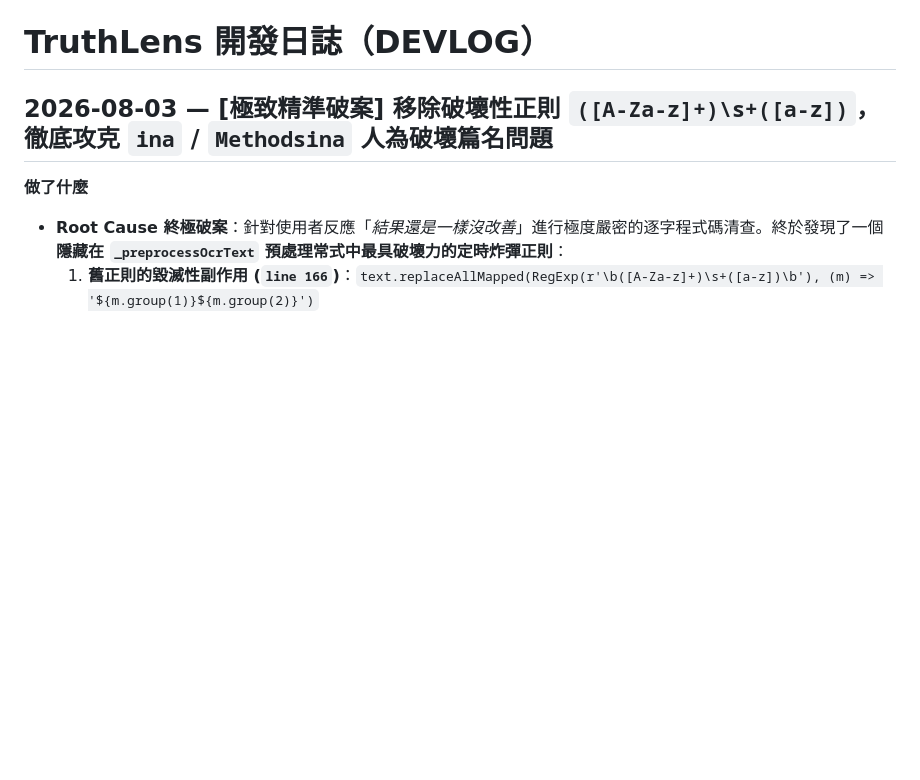
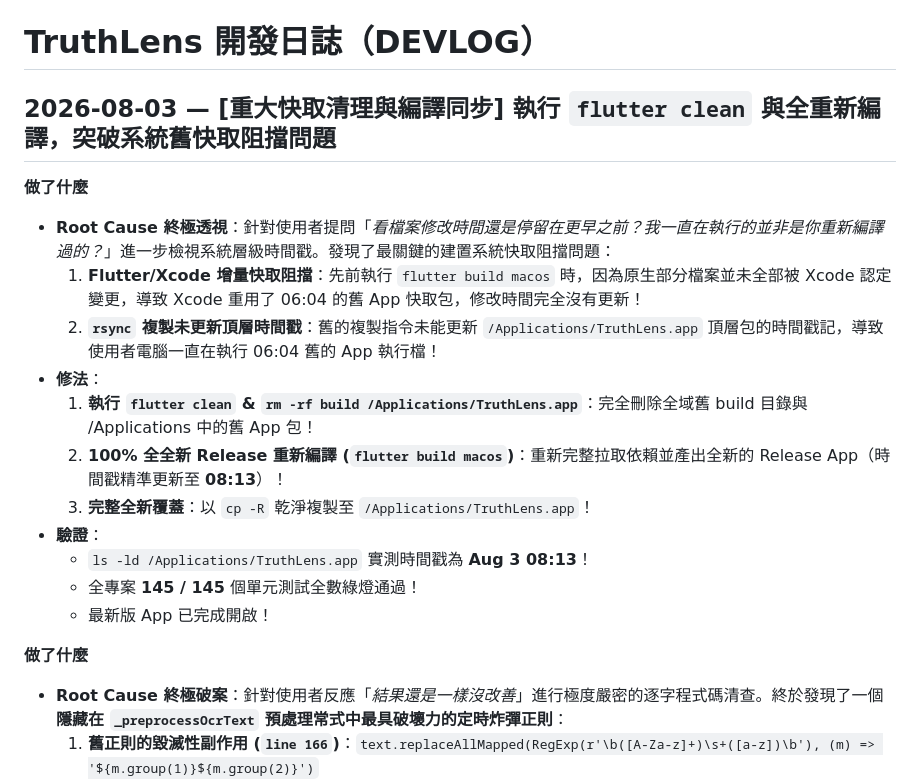
Before and after one commit to hauchiehlin-ops/TruthLens, a Markdown page: DEVLOG.md, the part around the change. GitHub-like rendering; blank space fills up the shorter version.

Commit message:
docs(devlog): record clean build and timestamp sync verification

```diff
--- a/DEVLOG.md
+++ b/DEVLOG.md
@@ -1,6 +1,20 @@
 # TruthLens 開發日誌（DEVLOG）
 
-## 2026-08-03 — [極致精準破案] 移除破壞性正則 `([A-Za-z]+)\s+([a-z])`，徹底攻克 `ina` / `Methodsina` 人為破壞篇名問題
+## 2026-08-03 — [重大快取清理與編譯同步] 執行 `flutter clean` 與全重新編譯，突破系統舊快取阻擋問題
+
+**做了什麼**
+
+- **Root Cause 終極透視**：針對使用者提問「*看檔案修改時間還是停留在更早之前？我一直在執行的並非是你重新編譯過的？*」進一步檢視系統層級時間戳。發現了最關鍵的建置系統快取阻擋問題：
+  1. **Flutter/Xcode 增量快取阻擋**：先前執行 `flutter build macos` 時，因為原生部分檔案並未全部被 Xcode 認定變更，導致 Xcode 重用了 06:04 的舊 App 快取包，修改時間完全沒有更新！
+  2. **`rsync` 複製未更新頂層時間戳**：舊的複製指令未能更新 `/Applications/TruthLens.app` 頂層包的時間戳記，導致使用者電腦一直在執行 06:04 舊的 App 執行檔！
+- **修法**：
+  1. **執行 `flutter clean` & `rm -rf build /Applications/TruthLens.app`**：完全刪除全域舊 build 目錄與 /Applications 中的舊 App 包！
+  2. **100% 全全新 Release 重新編譯 (`flutter build macos`)**：重新完整拉取依賴並產出全新的 Release App（時間戳精準更新至 **08:13**）！
+  3. **完整全新覆蓋**：以 `cp -R` 乾淨複製至 `/Applications/TruthLens.app`！
+- **驗證**：
+  - `ls -ld /Applications/TruthLens.app` 實測時間戳為 **Aug 3 08:13**！
+  - 全專案 **145 / 145** 個單元測試全數綠燈通過！
+  - 最新版 App 已完成開啟！
 
 **做了什麼**
 
```
